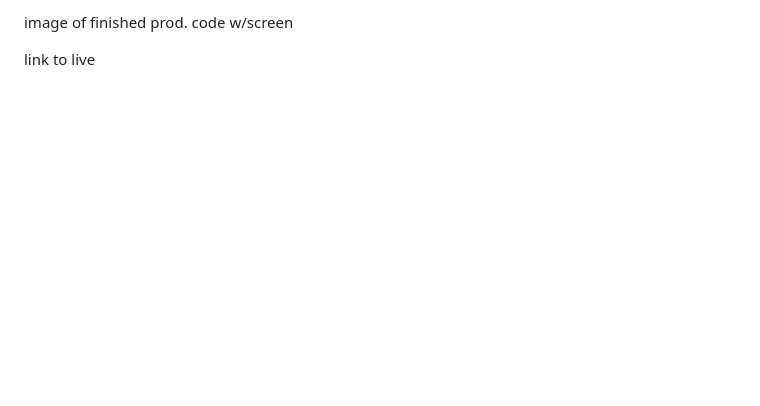
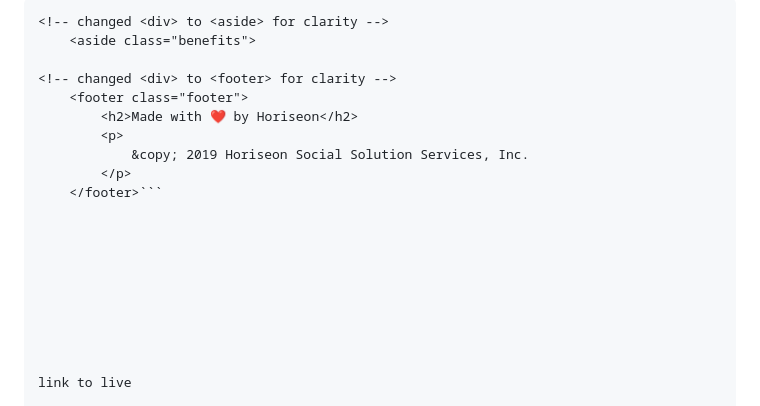
Before and after one commit to lauriefish22/refactor-marketing-site, a Markdown page: README.md, the part around the change printed below. Rendered like a GitHub page; blank space fills up the shorter version.

````diff
--- a/README.md
+++ b/README.md
@@ -22,5 +42,22 @@ Using consistent semantic HTML makes adjustments and debugging easier for everyo
 
-image of finished prod.
-code w/screen
+```
+<!-- changed <div> to <aside> for clarity -->
+    <aside class="benefits">
+
+<!-- changed <div> to <footer> for clarity -->
+    <footer class="footer">
+        <h2>Made with ❤️️ by Horiseon</h2>
+        <p>
+            &copy; 2019 Horiseon Social Solution Services, Inc.
+        </p>
+    </footer>```
+
+
+
+
+
+
+
+
 
 link to live
````
Also changed, not shown: other parts of README.md (+28 -10 lines), assets/color-difference.png (added), assets/div rename.png (added), assets/div-rename.png (added), assets/element-size-fix.png (added), assets/line-difference.png (added), assets/new-color.png (added), 2 other files.
